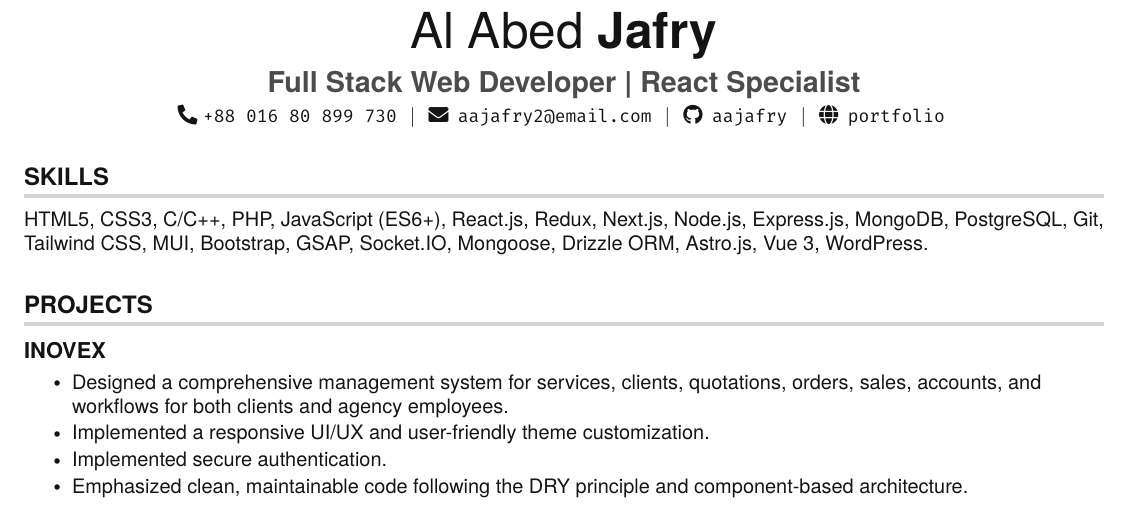
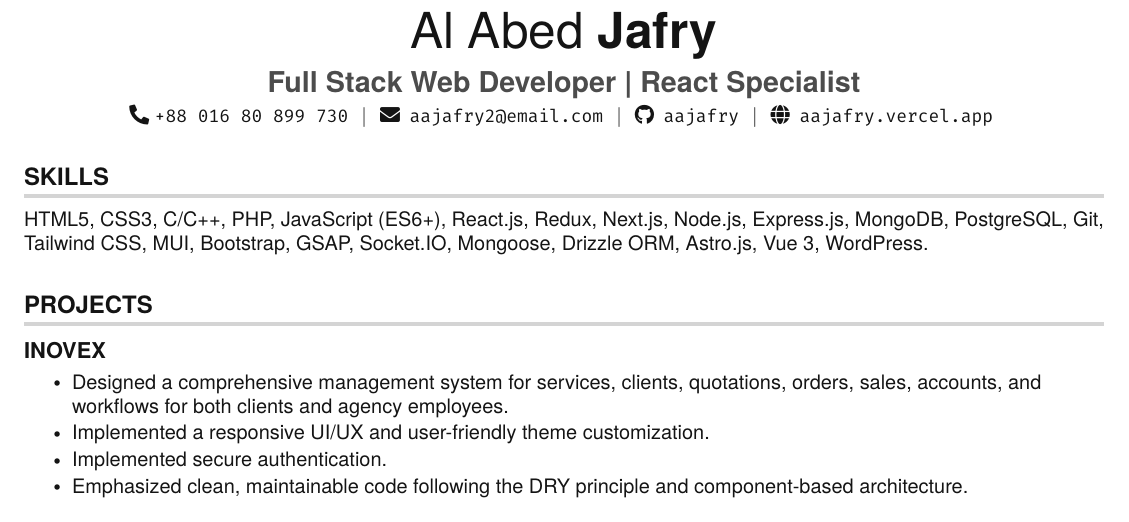
Before and after one commit to aajafry/resume, a LaTeX document (main.tex): part of the page, cut so that both start at the same text. Compiled offline with pdfLaTeX.

Commit message:
updated resume

```diff
--- a/main.tex
+++ b/main.tex
@@ -140,7 +140,7 @@
   \small \faPhone* \texttt{+88 016 80 899 730} \hspace{1pt} $|$
   \hspace{1pt} \faEnvelope \hspace{2pt} \href{mailto:aajafry2@email.com}{\texttt{aajafry2@email.com}} \hspace{1pt} $|$
   \hspace{1pt} \faGithub \hspace{2pt} \href{https://github.com/aajafry}{\texttt{aajafry}} \hspace{1pt} $|$
-  \hspace{1pt} \faGlobe \hspace{2pt} \href{https://aajafry.vercel.app}{\texttt{portfolio}} \hspace{1pt}
+  \hspace{1pt} \faGlobe \hspace{2pt} \href{https://aajafry.vercel.app}{\texttt{aajafry.vercel.app}} \hspace{1pt}
 \end{center}
 
 %-----------PROGRAMMING SKILLS-----------
```
Also changed, not shown: README.md, main.jpg (deleted), main.pdf, main.png (added).
